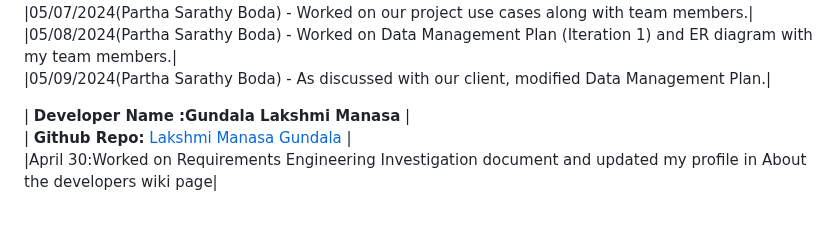
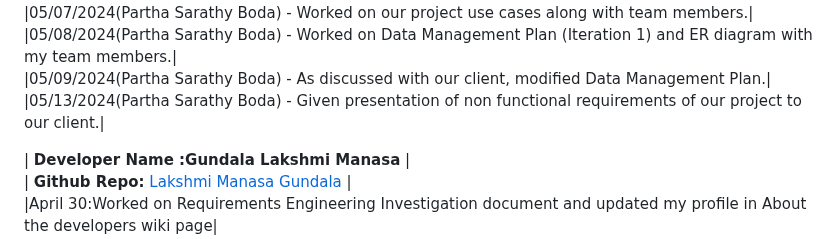
Before and after one commit to s566466div/GDP-Project-EduLearn-03, a Markdown page: README.md, the part around the change. GitHub-like rendering; blank space fills up the shorter version.

Commit message:
13May2024 Commit (Partha)

```diff
--- a/README.md
+++ b/README.md
@@ -43,6 +43,7 @@
 |05/07/2024(Partha Sarathy Boda) - Worked on our project use cases along with team members.|<br>
 |05/08/2024(Partha Sarathy Boda) - Worked on Data Management Plan (Iteration 1) and ER diagram with my team members.|<br>
 |05/09/2024(Partha Sarathy Boda) - As discussed with our client, modified Data Management Plan.|<br>
+|05/13/2024(Partha Sarathy Boda) - Given presentation of non functional requirements of our project to our client.|<br>
 
 
 | **Developer Name :Gundala Lakshmi Manasa** |<br>
```
